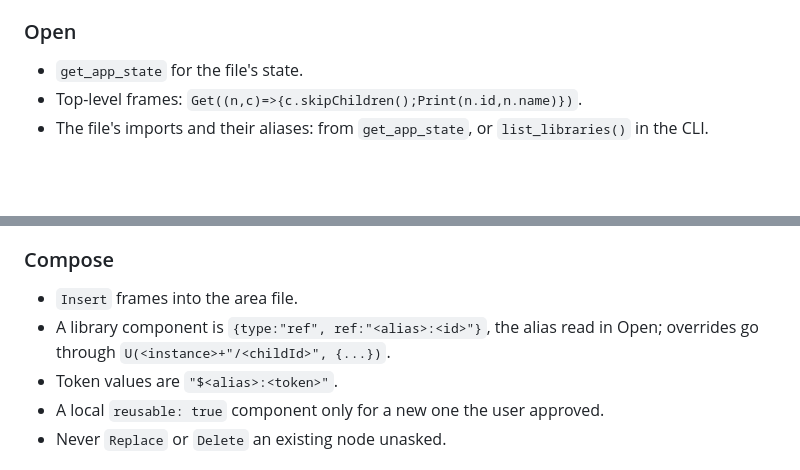
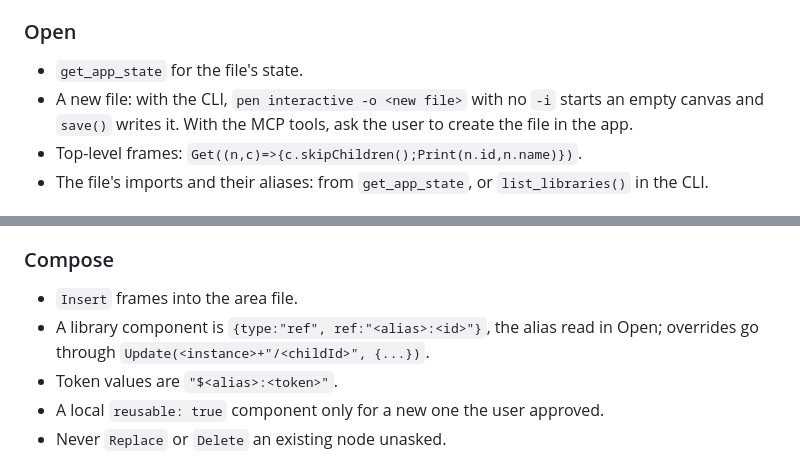
Before and after one commit to spleenteo/devflow, a Markdown page: skills/design-pen/SKILL.md, 2 parts joined by grey strips. Rendered like a GitHub page; blank space fills up the shorter version.

```diff
--- a/skills/design-pen/SKILL.md
+++ b/skills/design-pen/SKILL.md
@@ -50,6 +50,7 @@ Eight operations, in the order a design step uses them. `/flow:design` cites the
 ### Open
 
 - `get_app_state` for the file's state.
+- A new file: with the CLI, `pen interactive -o <new file>` with no `-i` starts an empty canvas and `save()` writes it. With the MCP tools, ask the user to create the file in the app.
 - Top-level frames: `Get((n,c)=>{c.skipChildren();Print(n.id,n.name)})`.
 - The file's imports and their aliases: from `get_app_state`, or `list_libraries()` in the CLI.
 
@@ -67,7 +68,7 @@ Eight operations, in the order a design step uses them. `/flow:design` cites the
 ### Compose
 
 - `Insert` frames into the area file.
-- A library component is `{type:"ref", ref:"<alias>:<id>"}`, the alias read in Open; overrides go through `U(<instance>+"/<childId>", {...})`.
+- A library component is `{type:"ref", ref:"<alias>:<id>"}`, the alias read in Open; overrides go through `Update(<instance>+"/<childId>", {...})`.
 - Token values are `"$<alias>:<token>"`.
 - A local `reusable: true` component only for a new one the user approved.
 - Never `Replace` or `Delete` an existing node unasked.
```
Also changed, not shown: skills/design/SKILL.md (+6 -6 lines).
